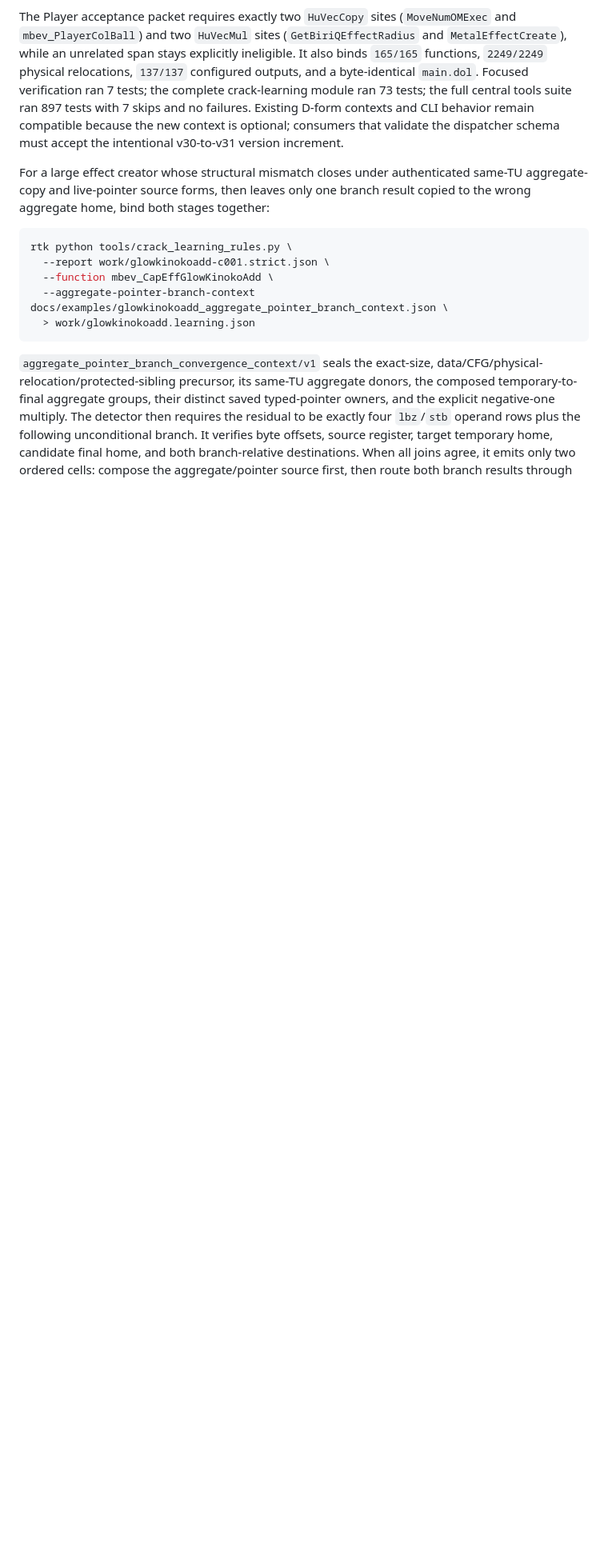
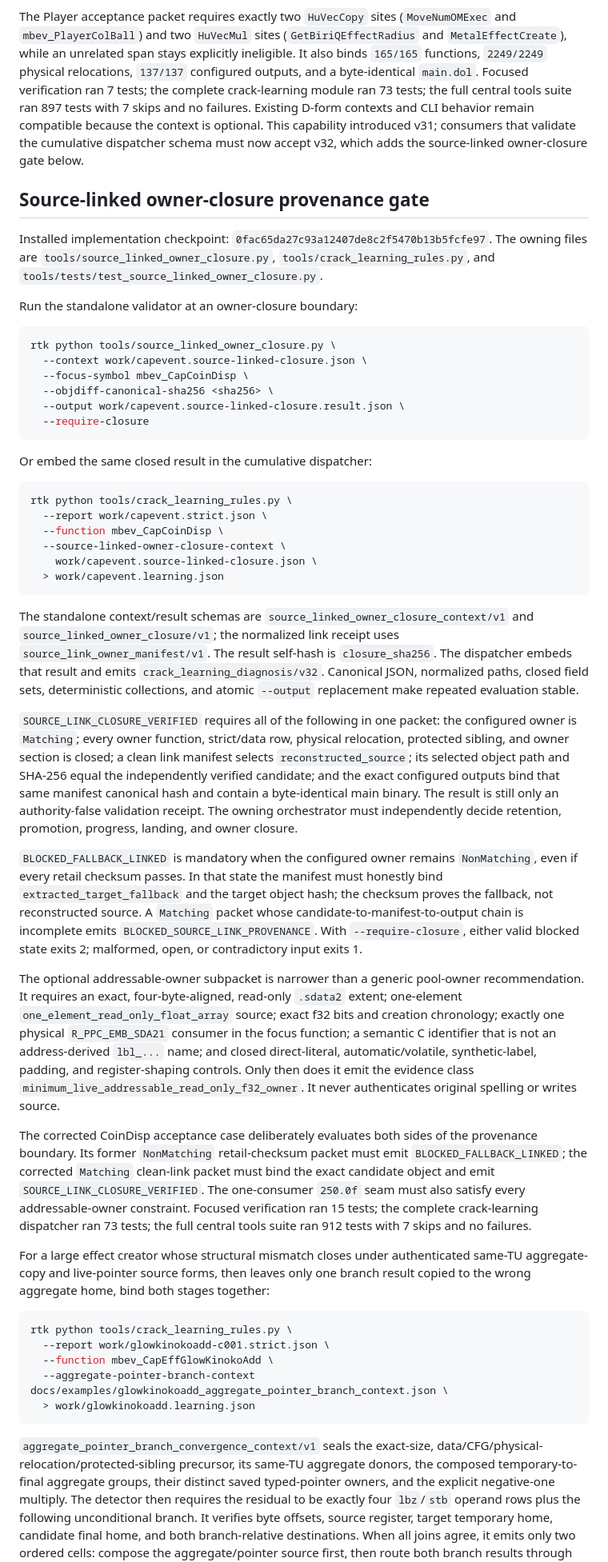
Before and after one commit to iirg4x/marioparty6, a Markdown page: docs/crack_learning_rules.md, the part around one of its changes. Shown at 80% size. GitHub-like rendering; blank space fills up the shorter version.

Commit message:
Document source-linked owner closure gate

````diff
--- a/docs/crack_learning_rules.md
+++ b/docs/crack_learning_rules.md
@@ -539,8 +539,83 @@ stays explicitly ineligible. It also binds `165/165` functions,
 byte-identical `main.dol`. Focused verification ran 7 tests; the complete
 crack-learning module ran 73 tests; the full central tools suite ran 897 tests
 with 7 skips and no failures. Existing D-form contexts and CLI behavior remain
-compatible because the new context is optional; consumers that validate the
-dispatcher schema must accept the intentional v30-to-v31 version increment.
+compatible because the context is optional. This capability introduced v31;
+consumers that validate the cumulative dispatcher schema must now accept v32,
+which adds the source-linked owner-closure gate below.
+
+## Source-linked owner-closure provenance gate
+
+Installed implementation checkpoint:
+`0fac65da27c93a12407de8c2f5470b13b5fcfe97`. The owning files are
+`tools/source_linked_owner_closure.py`, `tools/crack_learning_rules.py`, and
+`tools/tests/test_source_linked_owner_closure.py`.
+
+Run the standalone validator at an owner-closure boundary:
+
+```sh
+rtk python tools/source_linked_owner_closure.py \
+  --context work/capevent.source-linked-closure.json \
+  --focus-symbol mbev_CapCoinDisp \
+  --objdiff-canonical-sha256 <sha256> \
+  --output work/capevent.source-linked-closure.result.json \
+  --require-closure
+```
+
+Or embed the same closed result in the cumulative dispatcher:
+
+```sh
+rtk python tools/crack_learning_rules.py \
+  --report work/capevent.strict.json \
+  --function mbev_CapCoinDisp \
+  --source-linked-owner-closure-context \
+    work/capevent.source-linked-closure.json \
+  > work/capevent.learning.json
+```
+
+The standalone context/result schemas are
+`source_linked_owner_closure_context/v1` and
+`source_linked_owner_closure/v1`; the normalized link receipt uses
+`source_link_owner_manifest/v1`. The result self-hash is `closure_sha256`.
+The dispatcher embeds that result and emits `crack_learning_diagnosis/v32`.
+Canonical JSON, normalized paths, closed field sets, deterministic collections,
+and atomic `--output` replacement make repeated evaluation stable.
+
+`SOURCE_LINK_CLOSURE_VERIFIED` requires all of the following in one packet:
+the configured owner is `Matching`; every owner function, strict/data row,
+physical relocation, protected sibling, and owner section is closed; a clean
+link manifest selects `reconstructed_source`; its selected object path and
+SHA-256 equal the independently verified candidate; and the exact configured
+outputs bind that same manifest canonical hash and contain a byte-identical
+main binary. The result is still only an authority-false validation receipt.
+The owning orchestrator must independently decide retention, promotion,
+progress, landing, and owner closure.
+
+`BLOCKED_FALLBACK_LINKED` is mandatory when the configured owner remains
+`NonMatching`, even if every retail checksum passes. In that state the manifest
+must honestly bind `extracted_target_fallback` and the target object hash; the
+checksum proves the fallback, not reconstructed source. A `Matching` packet
+whose candidate-to-manifest-to-output chain is incomplete emits
+`BLOCKED_SOURCE_LINK_PROVENANCE`. With `--require-closure`, either valid blocked
+state exits 2; malformed, open, or contradictory input exits 1.
+
+The optional addressable-owner subpacket is narrower than a generic pool-owner
+recommendation. It requires an exact, four-byte-aligned, read-only `.sdata2`
+extent; one-element `one_element_read_only_float_array` source; exact f32 bits
+and creation chronology; exactly one physical `R_PPC_EMB_SDA21` consumer in the
+focus function; a semantic C identifier that is not an address-derived
+`lbl_...` name; and closed direct-literal, automatic/volatile, synthetic-label,
+padding, and register-shaping controls. Only then does it emit the evidence
+class `minimum_live_addressable_read_only_f32_owner`. It never authenticates
+original spelling or writes source.
+
+The corrected CoinDisp acceptance case deliberately evaluates both sides of
+the provenance boundary. Its former `NonMatching` retail-checksum packet must
+emit `BLOCKED_FALLBACK_LINKED`; the corrected `Matching` clean-link packet must
+bind the exact candidate object and emit `SOURCE_LINK_CLOSURE_VERIFIED`. The
+one-consumer `250.0f` seam must also satisfy every addressable-owner constraint.
+Focused verification ran 15 tests; the complete crack-learning dispatcher ran
+73 tests; the full central tools suite ran 912 tests with 7 skips and no
+failures.
 
 For a large effect creator whose structural mismatch closes under authenticated
 same-TU aggregate-copy and live-pointer source forms, then leaves only one
````
Also changed, not shown: other parts of docs/crack_learning_rules.md (+3 -3 lines), docs/board_recovery_tools.md (+1 -0 lines), docs/native_matching_board_gap_ownership.md (+18 -0 lines).
